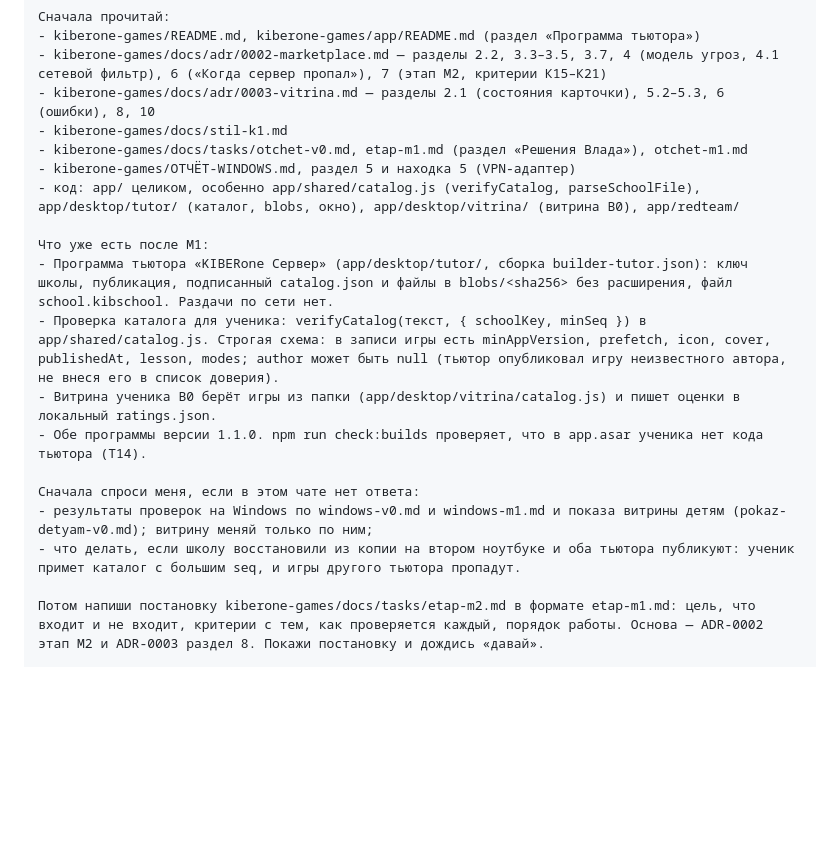
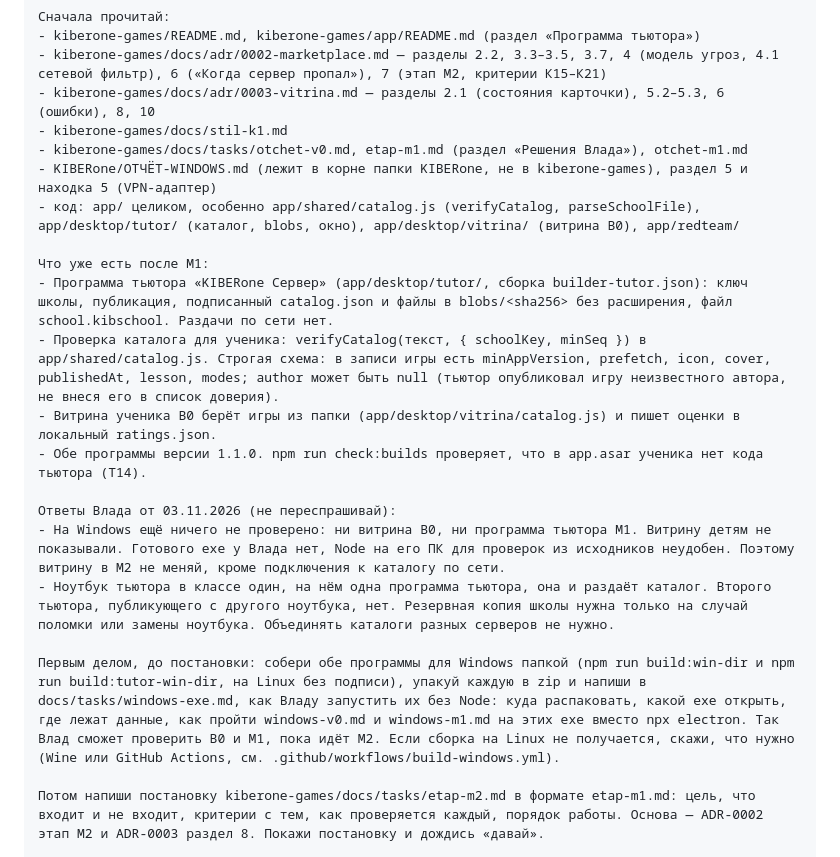
Before and after one commit to vladvikhrov/kiberone-games, a Markdown page: docs/tasks/prompty-etapov.md, the part around the change. Rendered like a GitHub page; blank space fills up the shorter version.

Commit message:
Промпт М2: ответы Влада, сначала сборки exe для проверки на Windows

```diff
--- a/docs/tasks/prompty-etapov.md
+++ b/docs/tasks/prompty-etapov.md
@@ -97,7 +97,7 @@
 - kiberone-games/docs/adr/0003-vitrina.md — разделы 2.1 (состояния карточки), 5.2–5.3, 6 (ошибки), 8, 10
 - kiberone-games/docs/stil-k1.md
 - kiberone-games/docs/tasks/otchet-v0.md, etap-m1.md (раздел «Решения Влада»), otchet-m1.md
-- kiberone-games/ОТЧЁТ-WINDOWS.md, раздел 5 и находка 5 (VPN-адаптер)
+- KIBERone/ОТЧЁТ-WINDOWS.md (лежит в корне папки KIBERone, не в kiberone-games), раздел 5 и находка 5 (VPN-адаптер)
 - код: app/ целиком, особенно app/shared/catalog.js (verifyCatalog, parseSchoolFile), app/desktop/tutor/ (каталог, blobs, окно), app/desktop/vitrina/ (витрина В0), app/redteam/
 
 Что уже есть после М1:
@@ -106,9 +106,11 @@
 - Витрина ученика В0 берёт игры из папки (app/desktop/vitrina/catalog.js) и пишет оценки в локальный ratings.json.
 - Обе программы версии 1.1.0. npm run check:builds проверяет, что в app.asar ученика нет кода тьютора (Т14).
 
-Сначала спроси меня, если в этом чате нет ответа:
-- результаты проверок на Windows по windows-v0.md и windows-m1.md и показа витрины детям (pokaz-detyam-v0.md); витрину меняй только по ним;
-- что делать, если школу восстановили из копии на втором ноутбуке и оба тьютора публикуют: ученик примет каталог с большим seq, и игры другого тьютора пропадут.
+Ответы Влада от 03.11.2026 (не переспрашивай):
+- На Windows ещё ничего не проверено: ни витрина В0, ни программа тьютора М1. Витрину детям не показывали. Готового exe у Влада нет, Node на его ПК для проверок из исходников неудобен. Поэтому витрину в М2 не меняй, кроме подключения к каталогу по сети.
+- Ноутбук тьютора в классе один, на нём одна программа тьютора, она и раздаёт каталог. Второго тьютора, публикующего с другого ноутбука, нет. Резервная копия школы нужна только на случай поломки или замены ноутбука. Объединять каталоги разных серверов не нужно.
+
+Первым делом, до постановки: собери обе программы для Windows папкой (npm run build:win-dir и npm run build:tutor-win-dir, на Linux без подписи), упакуй каждую в zip и напиши в docs/tasks/windows-exe.md, как Владу запустить их без Node: куда распаковать, какой exe открыть, где лежат данные, как пройти windows-v0.md и windows-m1.md на этих exe вместо npx electron. Так Влад сможет проверить В0 и М1, пока идёт М2. Если сборка на Linux не получается, скажи, что нужно (Wine или GitHub Actions, см. .github/workflows/build-windows.yml).
 
 Потом напиши постановку kiberone-games/docs/tasks/etap-m2.md в формате etap-m1.md: цель, что входит и не входит, критерии с тем, как проверяется каждый, порядок работы. Основа — ADR-0002 этап М2 и ADR-0003 раздел 8. Покажи постановку и дождись «давай».
 
```
